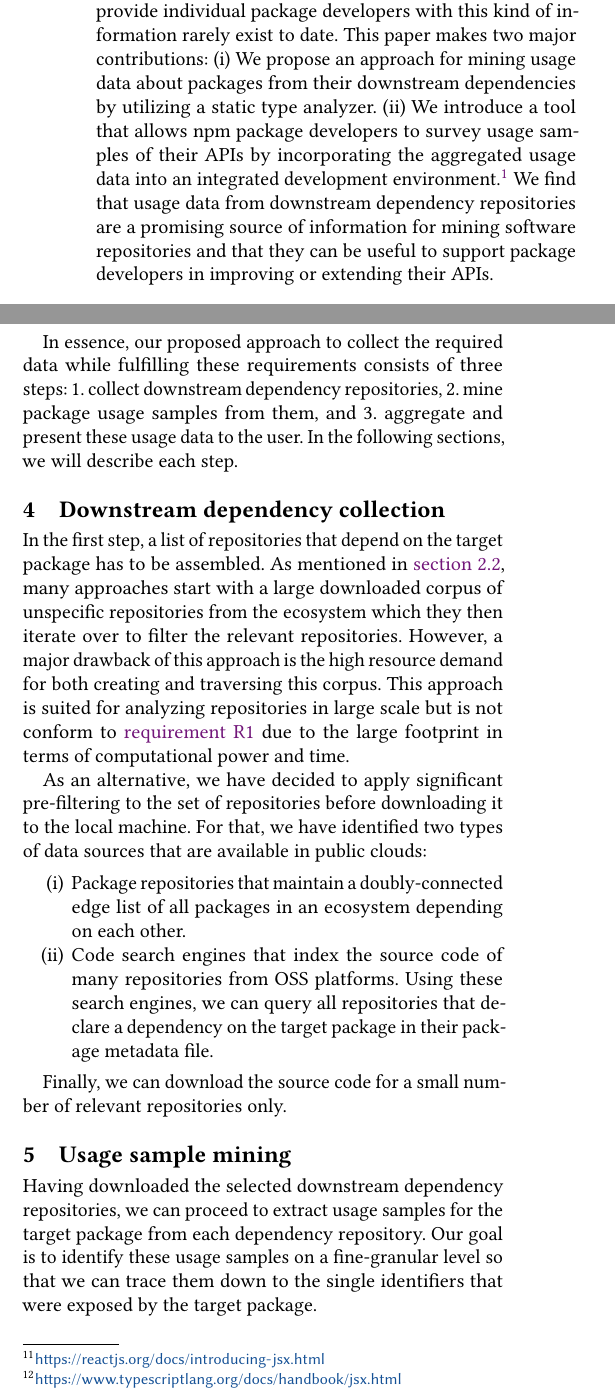
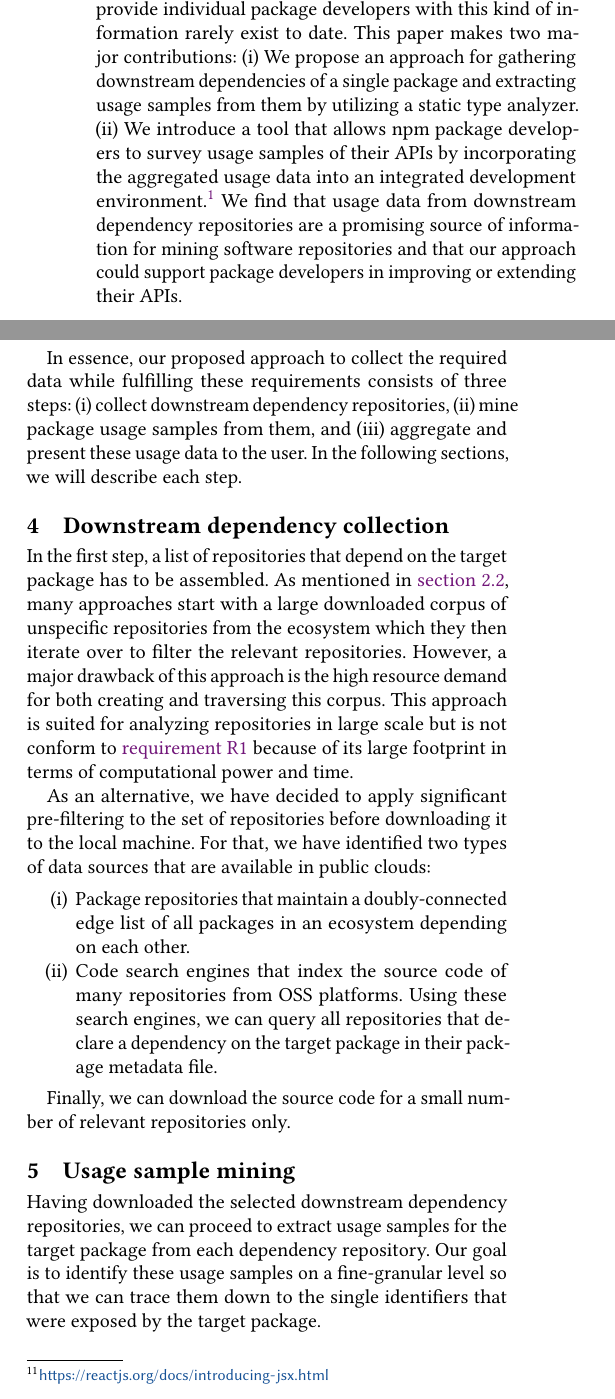
Before and after one commit to LinqLover/downstream-repository-mining, a LaTeX paper (docs/paper/paper.tex, which reads docs/paper/sections/0_abstract.tex, docs/paper/sections/3_framework.tex, docs/paper/sections/4_dependency_collection.tex): two parts of the columns of pages 1 and 3 of 8, joined at a grey line, cut so that both start at the same text. Compiled offline with pdfLaTeX.

Commit message:
paper: minor phrasing and typesetting improvements

```diff
--- a/docs/paper/paper.tex
+++ b/docs/paper/paper.tex
@@ -2,6 +2,7 @@
 \input{template/bibtex}
 \input{template/packages}
 \input{template/commands}
+\input{template/lstlisting}
 \input{hyphenation}
 \input{crefnames}
 
@@ -11,7 +12,7 @@
 	\input{title}
 
 	\input{sections/0_abstract}
-	\keywords{mining software repositories, ecosystem call graphs, API usage, type analyzer, npm}
+	\keywords{mining software repositories, downstream dependencies, ecosystem call graphs, API usage, type analyzer, npm}
 
 	\maketitle
 
--- a/docs/paper/sections/0_abstract.tex
+++ b/docs/paper/sections/0_abstract.tex
@@ -4,7 +4,7 @@
 	Other than for upstream dependencies, solutions that provide individual package developers with this kind of information rarely exist to date.
 	This paper makes two major contributions:
 	\begin{enumerate*}[label=(\roman*)]
-		\item We propose an approach for mining usage data about packages from their downstream dependencies by utilizing a static type analyzer.
+		\item We propose an approach for gathering downstream dependencies of a single package and extracting usage samples from them by utilizing a static type analyzer.
 		\item We introduce a tool that allows npm package developers to survey usage samples of their APIs by incorporating the aggregated usage data into an integrated development environment.%
 			\footnote{
 				All artifacts are available on GitHub under the following URL: \url{https://github.com/LinqLover/downstream-repository-mining}
--- a/docs/paper/sections/3_framework.tex
+++ b/docs/paper/sections/3_framework.tex
@@ -18,7 +18,7 @@ Furthermore, we pose two organizational requirements to the tool solution to ens
 \end{enumerate}
 
 In essence, our proposed approach to collect the required data while fulfilling these requirements consists of three steps:
-\begin{enumerate*}
+\begin{enumerate*}[label=(\roman*)]
 	\item collect downstream dependency repositories,
 	\item mine package usage samples from them,
 	and \item aggregate and present these usage data to the user.
--- a/docs/paper/sections/4_dependency_collection.tex
+++ b/docs/paper/sections/4_dependency_collection.tex
@@ -4,7 +4,7 @@
 In the first step, a list of repositories that depend on the target package has to be assembled.
 As mentioned in \cref{sec:related_work/usage_samples}, many approaches start with a large downloaded corpus of unspecific repositories from the ecosystem which they then iterate over to filter the relevant repositories.
 However, a major drawback of this approach is the high resource demand for both creating and traversing this corpus.
-This approach is suited for analyzing repositories in large scale but is not conform to \cref{req1} due to the large footprint in terms of computational power and time.
+This approach is suited for analyzing repositories in large scale but is not conform to \cref{req1} because of its large footprint in terms of computational power and time.
 
 As an alternative, we have decided to apply significant pre-filtering to the set of repositories before downloading it to the local machine.
 For that, we have identified two types of data sources that are available in public clouds:
--- a/docs/paper/template/commands.tex
+++ b/docs/paper/template/commands.tex
@@ -1,8 +1,8 @@
 % Semantic markup
-\newcommand\caps[1]{
+\newcommand\caps[1]{%
 	\textsc{#1}%
 }
-\newcommand\code[1]{
+\newcommand\code[1]{%
 	\texttt{#1}%
 }
 
@@ -11,6 +11,6 @@
 \newcommand{\mtx}[1]{\text{#1}}
 
 % Todo comments
-\newcommand\TODO[1]{
+\newcommand\TODO[1]{%
 	\textcolor{red}{\textbf{#1}}%
 }
```
Also changed, not shown: docs/paper/sections/5_usage_mining/patterns/JsxOpeningElement.tex (+1 -1 lines), docs/paper/title.tex (+1 -1 lines), docs/paper/sections/0_abstract.tex (2 more changed lines).
